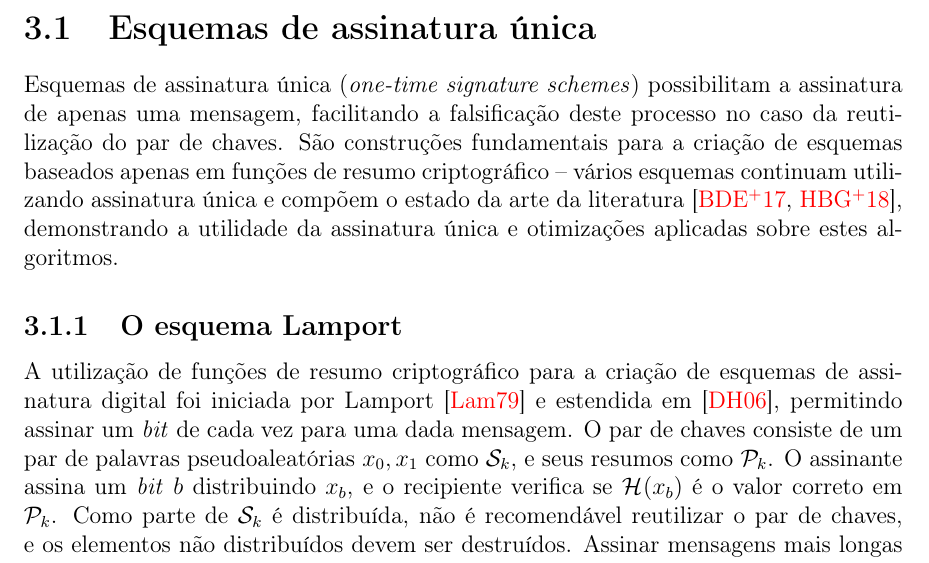
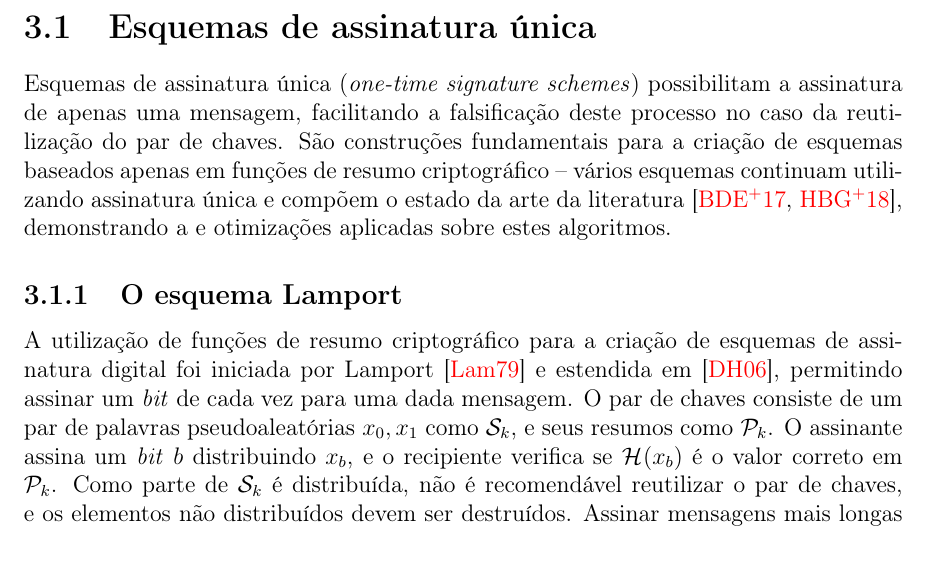
Before and after one commit to zambonin/bsc, a LaTeX document (bsc.tex): part of page 10 of 16, cut so that both start at the same text. Compiled offline with pdfLaTeX.

Commit message:
sharelatex: update bsc.tex to r4999

```diff
--- a/bsc.tex
+++ b/bsc.tex
@@ -556,7 +556,7 @@ Neste capítulo, são apresentados os esquemas de assinatura digital única Lamp
 
 \section{Esquemas de assinatura única}
 
-Esquemas de assinatura única (\emph{one-time signature schemes}) possibilitam a assinatura de apenas uma mensagem, facilitando a falsificação deste processo no caso da reutilização do par de chaves. São construções fundamentais para a criação de esquemas baseados apenas em funções de resumo criptográfico -- vários esquemas continuam utilizando assinatura única e compõem o estado da arte da literatura~\cite{sphincsplus,irtf-cfrg-xmss-hash-based-signatures-12}, demonstrando a utilidade da assinatura única e otimizações aplicadas sobre estes algoritmos.
+Esquemas de assinatura única (\emph{one-time signature schemes}) possibilitam a assinatura de apenas uma mensagem, facilitando a falsificação deste processo no caso da reutilização do par de chaves. São construções fundamentais para a criação de esquemas baseados apenas em funções de resumo criptográfico -- vários esquemas continuam utilizando assinatura única e compõem o estado da arte da literatura~\cite{sphincsplus,irtf-cfrg-xmss-hash-based-signatures-12}, demonstrando a  e otimizações aplicadas sobre estes algoritmos.
 
 \subsection{O esquema Lamport}
 
```
